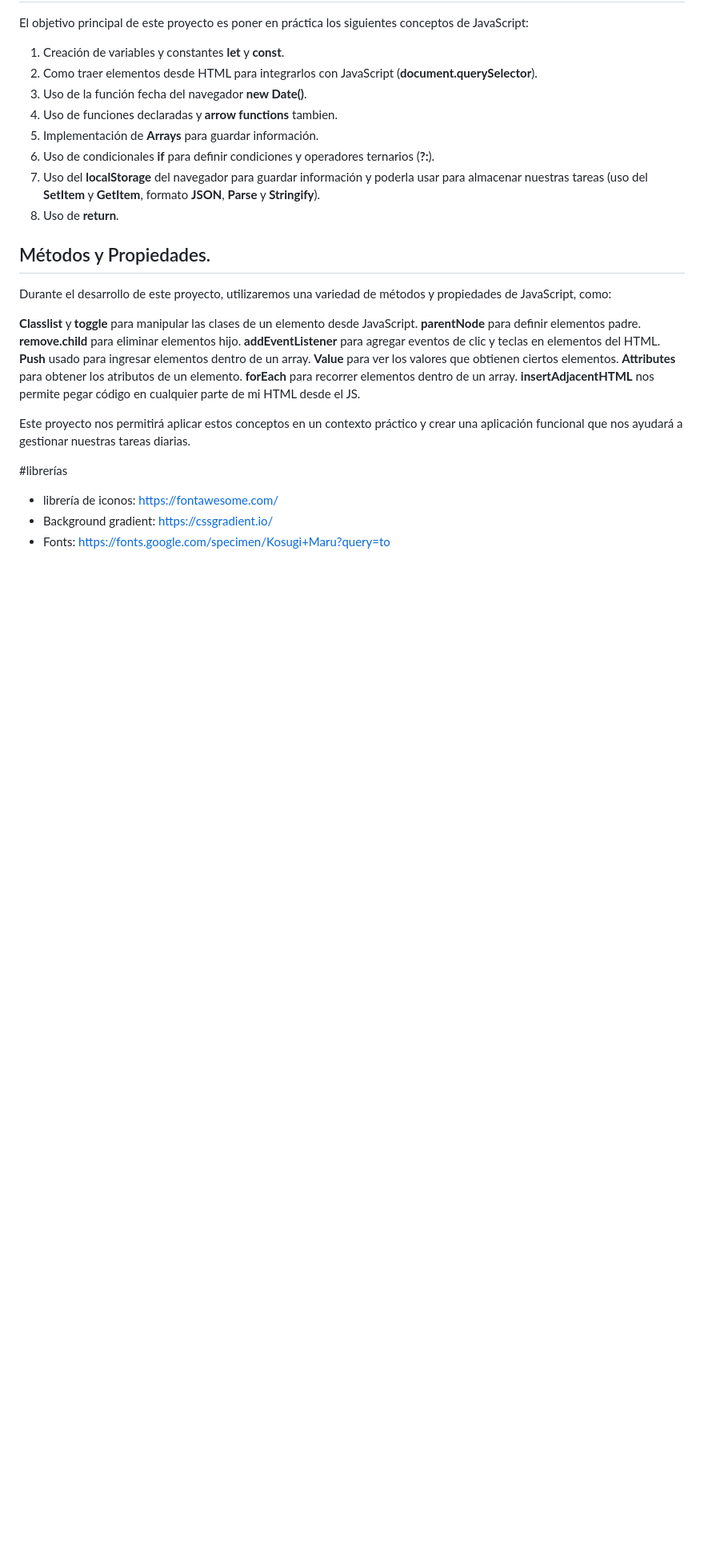
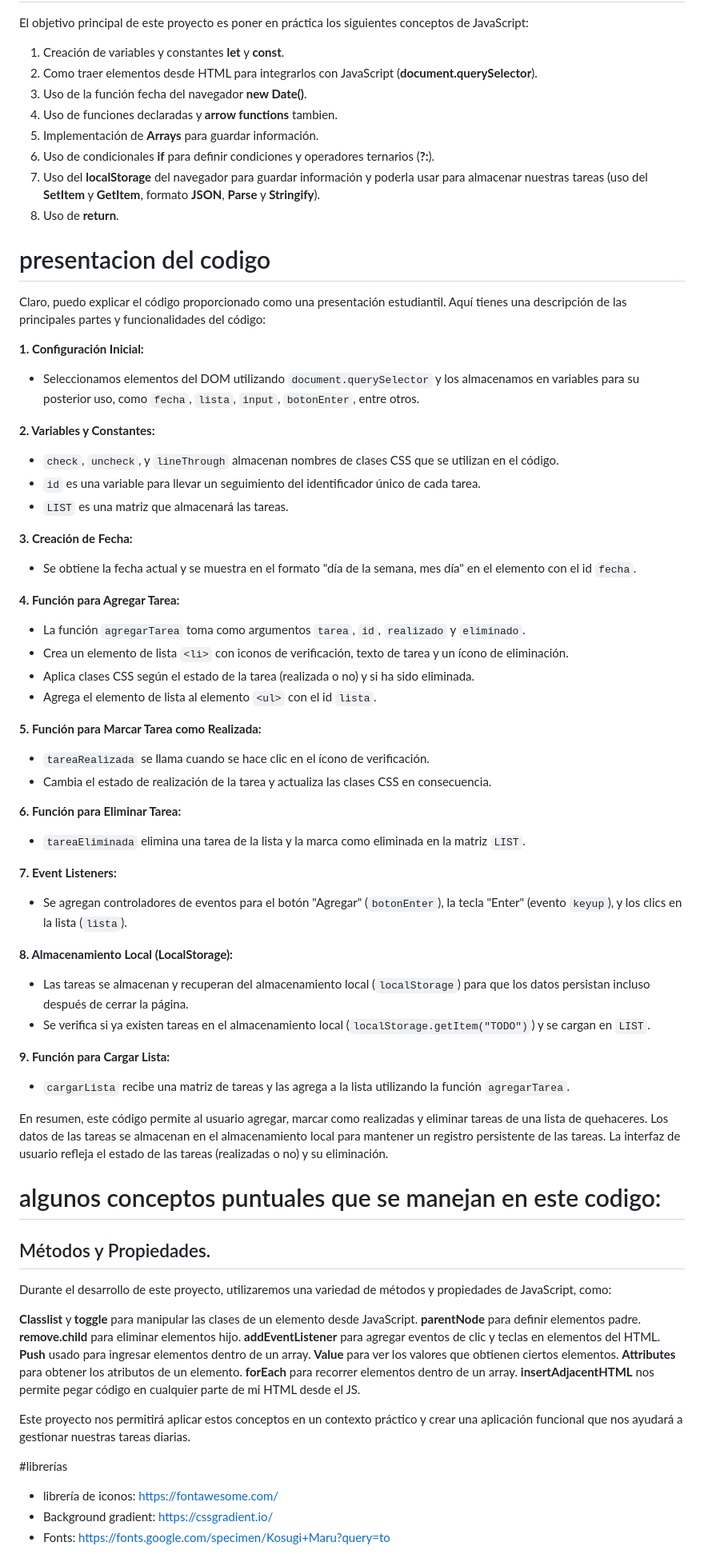
Before and after one commit to romildoran/td-List, a Markdown page: README.md, the part around the change. Shown: that part at 80% size. Drawn GitHub-style; blank space fills up the shorter version.

Commit message:
termino la documentacion

```diff
--- a/README.md
+++ b/README.md
@@ -11,6 +11,48 @@ El objetivo principal de este proyecto es poner en práctica los siguientes conc
 6. Uso de condicionales __if__ para definir condiciones y operadores ternarios (__?:__).
 7. Uso del __localStorage__ del navegador para guardar información y poderla usar para almacenar nuestras tareas (uso del __SetItem__ y __GetItem__, formato __JSON__, __Parse__ y __Stringify__).
 8. Uso de __return__.
+
+# presentacion del codigo
+
+Claro, puedo explicar el código proporcionado como una presentación estudiantil. Aquí tienes una descripción de las principales partes y funcionalidades del código:
+
+**1. Configuración Inicial:**
+   - Seleccionamos elementos del DOM utilizando `document.querySelector` y los almacenamos en variables para su posterior uso, como `fecha`, `lista`, `input`, `botonEnter`, entre otros.
+
+**2. Variables y Constantes:**
+   - `check`, `uncheck`, y `lineThrough` almacenan nombres de clases CSS que se utilizan en el código.
+   - `id` es una variable para llevar un seguimiento del identificador único de cada tarea.
+   - `LIST` es una matriz que almacenará las tareas.
+
+**3. Creación de Fecha:**
+   - Se obtiene la fecha actual y se muestra en el formato "día de la semana, mes día" en el elemento con el id `fecha`.
+
+**4. Función para Agregar Tarea:**
+   - La función `agregarTarea` toma como argumentos `tarea`, `id`, `realizado` y `eliminado`.
+   - Crea un elemento de lista `<li>` con iconos de verificación, texto de tarea y un ícono de eliminación.
+   - Aplica clases CSS según el estado de la tarea (realizada o no) y si ha sido eliminada.
+   - Agrega el elemento de lista al elemento `<ul>` con el id `lista`.
+
+**5. Función para Marcar Tarea como Realizada:**
+   - `tareaRealizada` se llama cuando se hace clic en el ícono de verificación.
+   - Cambia el estado de realización de la tarea y actualiza las clases CSS en consecuencia.
+
+**6. Función para Eliminar Tarea:**
+   - `tareaEliminada` elimina una tarea de la lista y la marca como eliminada en la matriz `LIST`.
+
+**7. Event Listeners:**
+   - Se agregan controladores de eventos para el botón "Agregar" (`botonEnter`), la tecla "Enter" (evento `keyup`), y los clics en la lista (`lista`).
+
+**8. Almacenamiento Local (LocalStorage):**
+   - Las tareas se almacenan y recuperan del almacenamiento local (`localStorage`) para que los datos persistan incluso después de cerrar la página.
+   - Se verifica si ya existen tareas en el almacenamiento local (`localStorage.getItem("TODO")`) y se cargan en `LIST`.
+
+**9. Función para Cargar Lista:**
+   - `cargarLista` recibe una matriz de tareas y las agrega a la lista utilizando la función `agregarTarea`.
+
+En resumen, este código permite al usuario agregar, marcar como realizadas y eliminar tareas de una lista de quehaceres. Los datos de las tareas se almacenan en el almacenamiento local para mantener un registro persistente de las tareas. La interfaz de usuario refleja el estado de las tareas (realizadas o no) y su eliminación.
+
+# algunos conceptos puntuales que se manejan en este codigo:
 
 ## Métodos y Propiedades.
 
```
